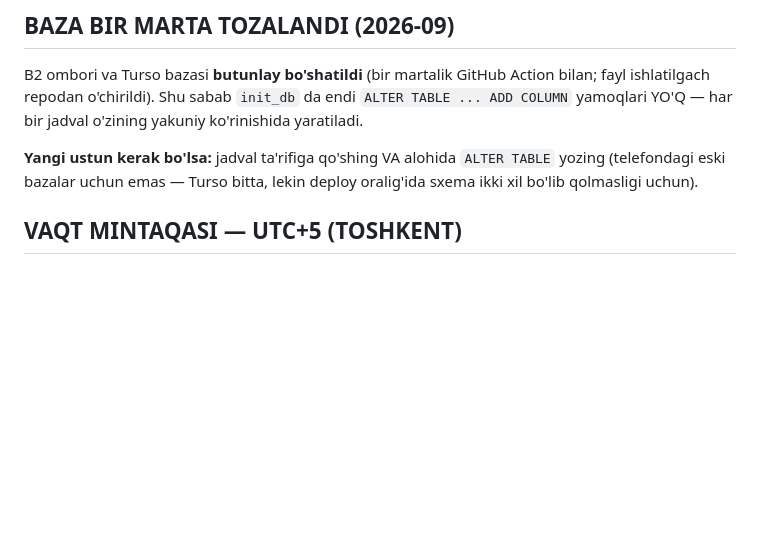
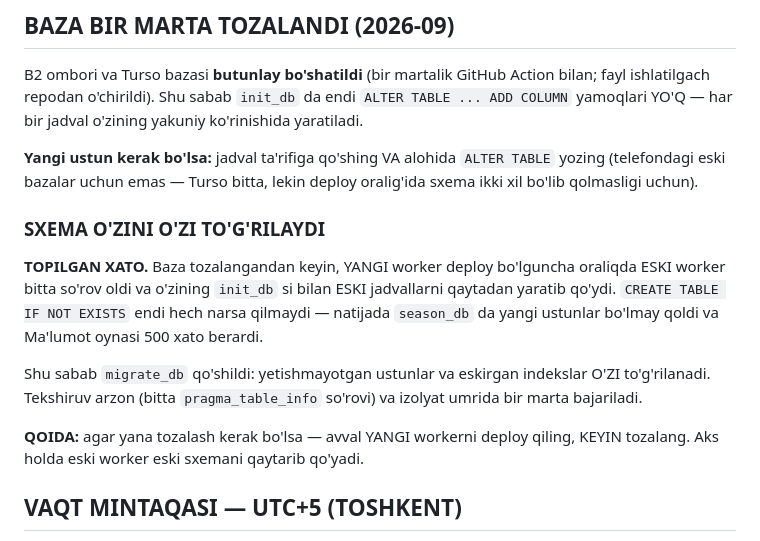
Before and after one commit to ogabekraximov650-del/arumediatvuz, a Markdown page: KEYINGI_VAZIFA.md, the part around the change. Rendered like a GitHub page; blank space fills up the shorter version.

Commit message:
Hujjat: sxemani o'zi to'g'rilash va tozalash tartibi
Co-Authored-By: Claude Opus 5 <noreply@anthropic.com>
Claude-Session: https://claude.ai/code/session_01GD8nAgF7qBVJQRyQ4xyGzH

```diff
--- a/KEYINGI_VAZIFA.md
+++ b/KEYINGI_VAZIFA.md
@@ -36,6 +36,24 @@ YO'Q — har bir jadval o'zining yakuniy ko'rinishida yaratiladi.
 `ALTER TABLE` yozing (telefondagi eski bazalar uchun emas —
 Turso bitta, lekin deploy oralig'ida sxema ikki xil bo'lib
 qolmasligi uchun).
+
+### SXEMA O'ZINI O'ZI TO'G'RILAYDI
+
+**TOPILGAN XATO.** Baza tozalangandan keyin, YANGI worker deploy
+bo'lguncha oraliqda ESKI worker bitta so'rov oldi va o'zining
+`init_db` si bilan ESKI jadvallarni qaytadan yaratib qo'ydi.
+`CREATE TABLE IF NOT EXISTS` endi hech narsa qilmaydi — natijada
+`season_db` da yangi ustunlar bo'lmay qoldi va Ma'lumot oynasi
+500 xato berardi.
+
+Shu sabab `migrate_db` qo'shildi: yetishmayotgan ustunlar va
+eskirgan indekslar O'ZI to'g'rilanadi. Tekshiruv arzon (bitta
+`pragma_table_info` so'rovi) va izolyat umrida bir marta
+bajariladi.
+
+**QOIDA:** agar yana tozalash kerak bo'lsa — avval YANGI workerni
+deploy qiling, KEYIN tozalang. Aks holda eski worker eski sxemani
+qaytarib qo'yadi.
 
 ## VAQT MINTAQASI — UTC+5 (TOSHKENT)
 
```
